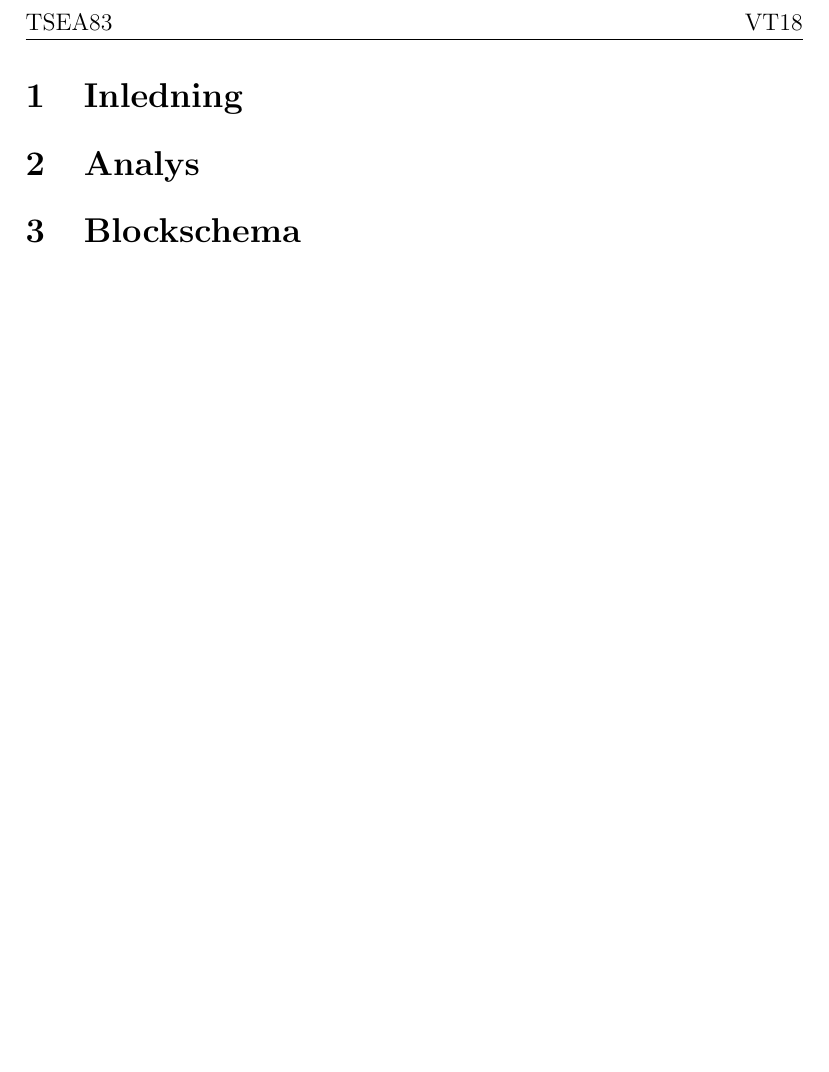
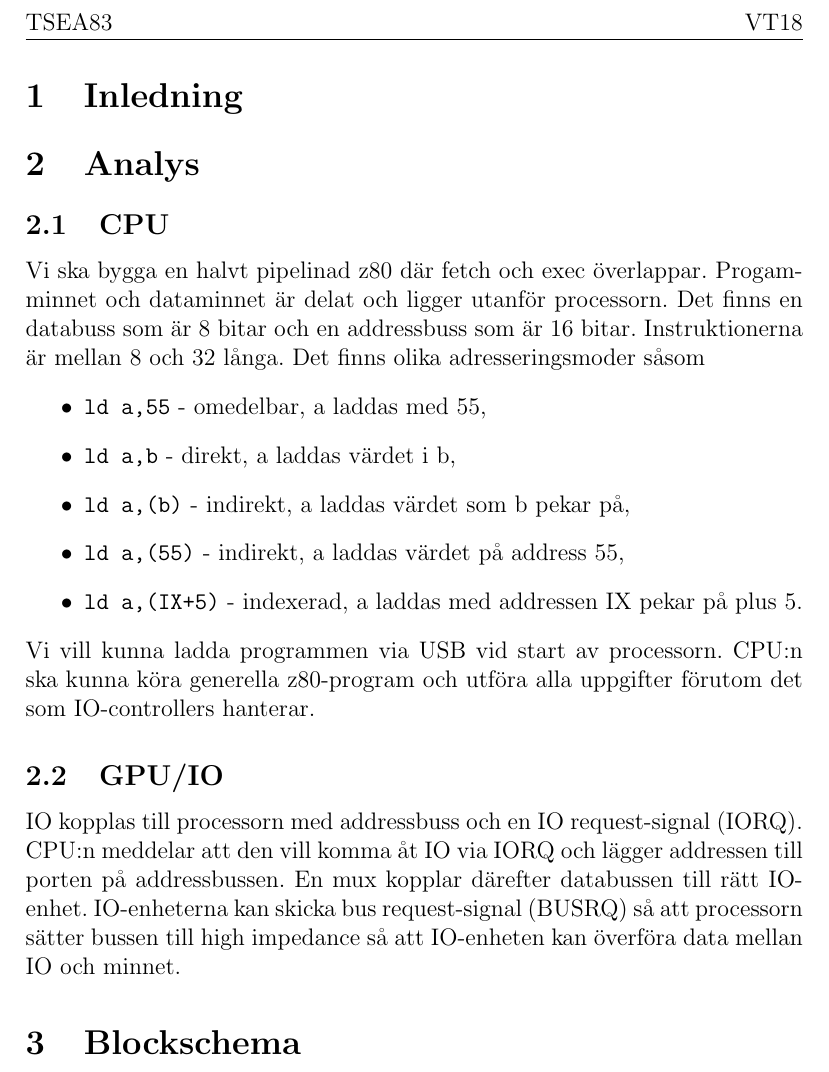
Before and after one commit to youhas97/z80, a LaTeX document (designspec/design.tex): part of page 2 of 2, cut so that both start at the same text, the shorter picture padded with empty space. Compiled offline with pdfLaTeX.

Commit message:
designspec cpu

```diff
--- a/designspec/design.tex
+++ b/designspec/design.tex
@@ -22,6 +22,31 @@ Jakob Arvidsson: jakar180 \\
 
 \section{Inledning}
 \section{Analys}
+\subsection{CPU}
+Vi ska bygga en halvt pipelinad z80 där fetch och exec överlappar. Progamminnet
+och dataminnet är delat och ligger utanför processorn. Det finns en databuss
+som är 8 bitar och en addressbuss som är 16 bitar. Instruktionerna är mellan 8
+och 32 långa. Det finns olika adresseringsmoder såsom
+\begin{itemize}
+    \item \texttt{ld a,55} - omedelbar, a laddas med 55,
+    \item \texttt{ld a,b} - direkt, a laddas värdet i b,
+    \item \texttt{ld a,(b)} - indirekt, a laddas värdet som b pekar på,
+    \item \texttt{ld a,(55)} - indirekt, a laddas värdet på address 55,
+    \item \texttt{ld a,(IX+5)} - indexerad, a laddas med addressen IX pekar på
+        plus 5.
+\end{itemize}
+Vi vill kunna ladda programmen via USB vid start av processorn. CPU:n ska kunna
+köra generella z80-program och utföra alla uppgifter förutom det som
+IO-controllers hanterar.
+
+\subsection{GPU/IO}
+IO kopplas till processorn med addressbuss och en IO request-signal (IORQ).
+CPU:n meddelar att den vill komma åt IO via IORQ och lägger addressen till
+porten på addressbussen. En mux kopplar därefter databussen till rätt IO-enhet.
+IO-enheterna kan skicka bus request-signal (BUSRQ) så att processorn sätter
+bussen till high impedance så att IO-enheten kan överföra data mellan IO och
+minnet.
+
 \section{Blockschema}
 \section{Milstolpe}
 
```
